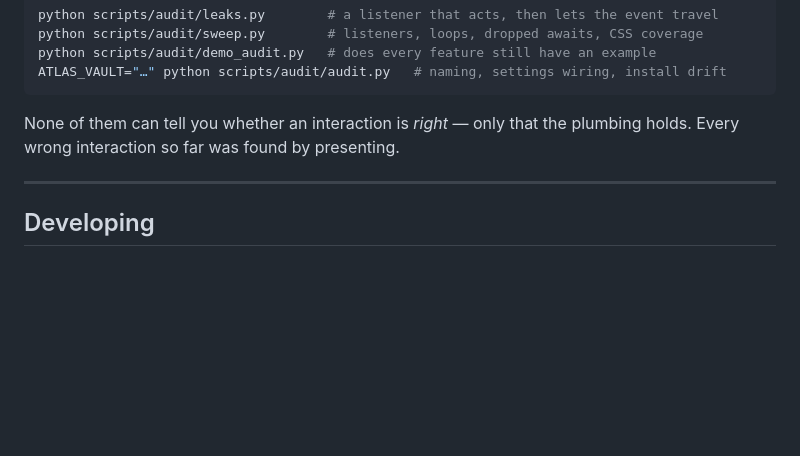
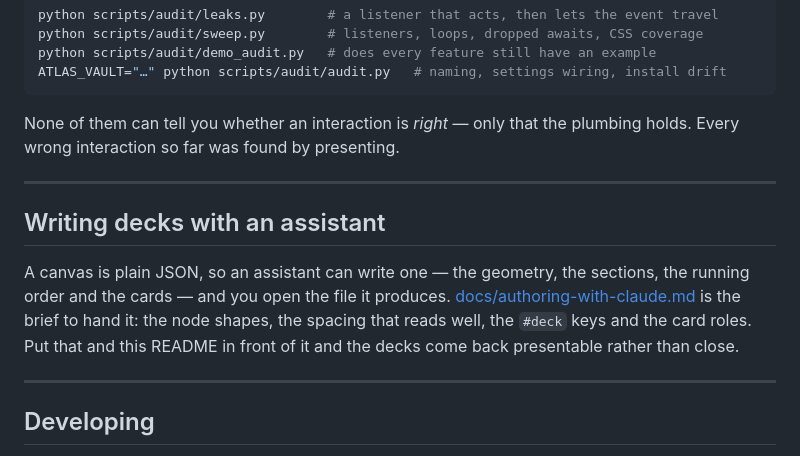
Before and after one commit to Preeteshgm/atlas-presenter, a Markdown page: README.md, the part around the change. GitHub-like rendering; blank space fills up the shorter version.

```diff
--- a/README.md
+++ b/README.md
@@ -845,6 +845,17 @@ plumbing holds. Every wrong interaction so far was found by presenting.
 
 ---
 
+## Writing decks with an assistant
+
+A canvas is plain JSON, so an assistant can write one — the geometry, the
+sections, the running order and the cards — and you open the file it produces.
+[docs/authoring-with-claude.md](docs/authoring-with-claude.md) is the brief to
+hand it: the node shapes, the spacing that reads well, the `#deck` keys and the
+card roles. Put that and this README in front of it and the decks come back
+presentable rather than close.
+
+---
+
 ## Developing
 
 `npm run dev` watches and rebuilds; the installer drops a `.hotreload` marker, so
```
Also changed, not shown: docs/authoring-with-claude.md (added, +132 -0 lines).
